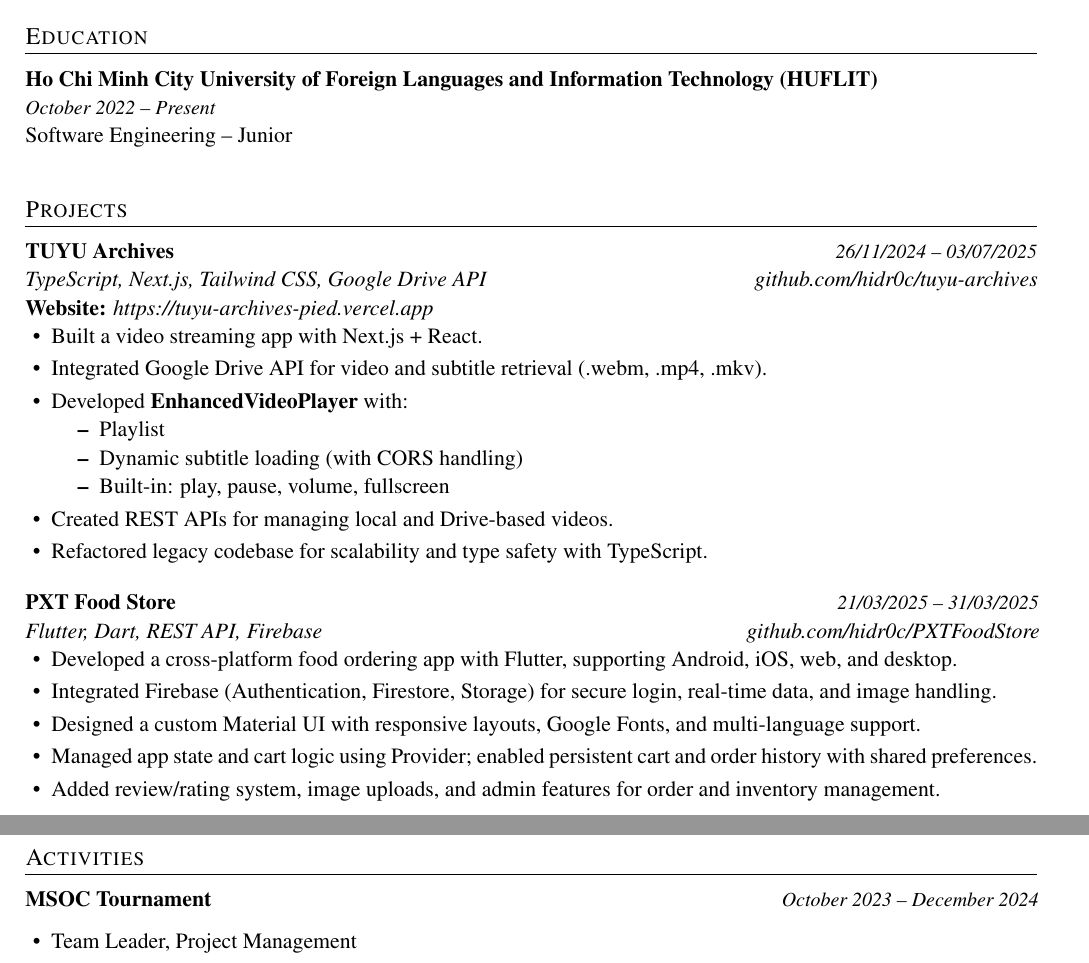
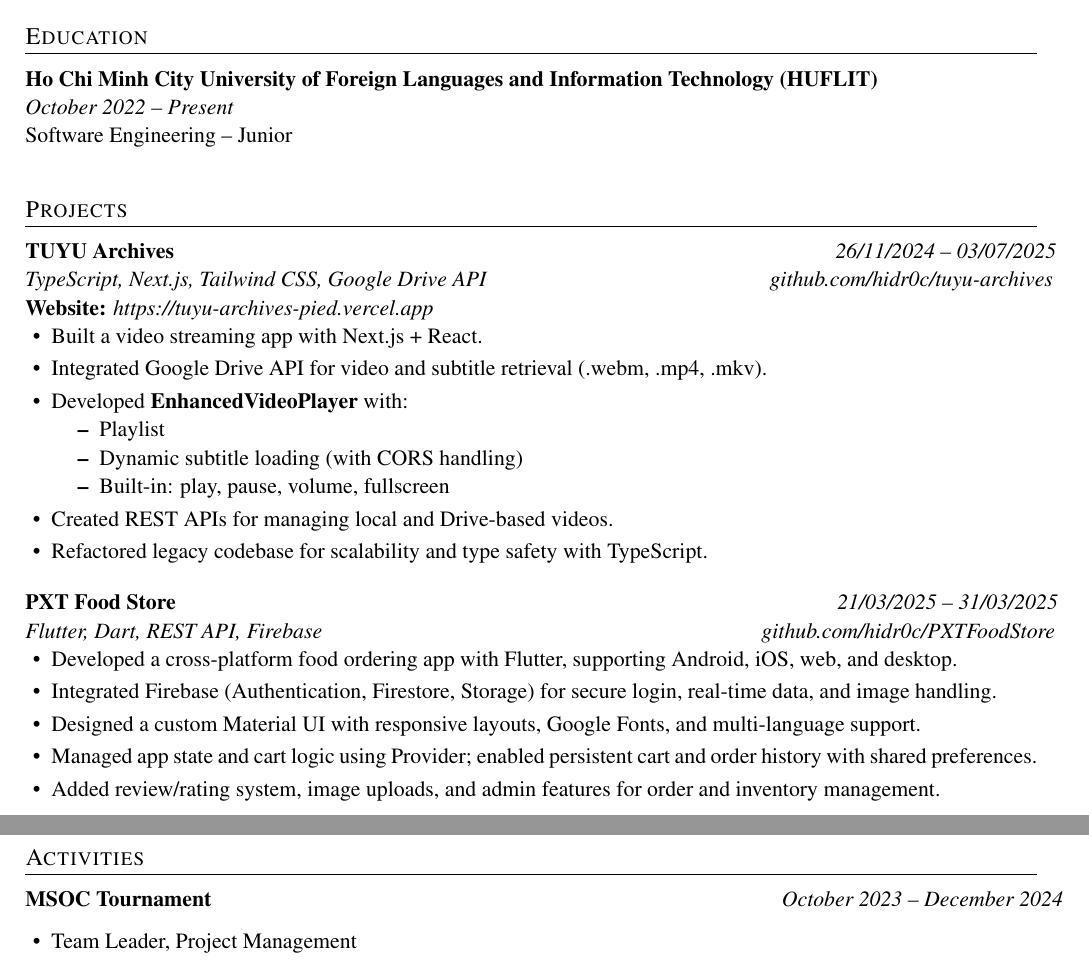
Before and after one commit to hidr0c/cv, a LaTeX CV (cv.tex): two parts of pages 1 and 2 of 2, joined at a grey line, cut so that both start at the same text. Compiled offline with pdfLaTeX.

Commit message:
Update CV content and formatting, enhance project descriptions, and regenerate output files

```diff
--- a/cv.tex
+++ b/cv.tex
@@ -94,10 +94,10 @@
 % Project 1
 \begin{minipage}[t]{\linewidth}
   \begin{tabularx}{\linewidth}{@{}l r@{}}
-    \textbf{TUYU Archives} & \hspace*{0.63\linewidth}\small\textit{26/11/2024 – 03/07/2025} \\
+    \textbf{TUYU Archives} & \hspace*{0.63\linewidth}\normalsize\textit{26/11/2024 – 03/07/2025} \\
   \end{tabularx}
   \begin{tabularx}{\linewidth}{@{}l r@{}}
-  \normalsize\textit {TypeScript, Next.js, Tailwind CSS, Google Drive API}& \hspace*{0.24\linewidth}\href{https://github.com/hidr0c/tuyu-archives}{\normalsize\textit{github.com/hidr0c/tuyu-archives}}\\
+  \normalsize\textit {TypeScript, Next.js, Tailwind CSS, Google Drive API}& \hspace*{0.255\linewidth}\href{https://github.com/hidr0c/tuyu-archives}{\normalsize\textit{github.com/hidr0c/tuyu-archives}}\\
   \end{tabularx}
   \textbf{Website:} \href{https://tuyu-archives-pied.vercel.app}{\normalsize\textit{https://tuyu-archives-pied.vercel.app}}
   \begin{itemize}[nosep,leftmargin=1.2em,itemsep=2pt]
@@ -119,10 +119,10 @@
 % Project 2
 \begin{minipage}[t]{\linewidth}
   \begin{tabularx}{\linewidth}{@{}l r@{}}
-    \textbf{PXT Food Store} & \hspace*{0.63\linewidth}\small\textit{21/03/2025 – 31/03/2025} \\
+    \textbf{PXT Food Store} & \hspace*{0.63\linewidth}\normalsize\textit{21/03/2025 – 31/03/2025} \\
   \end{tabularx}
   \begin{tabularx}{\linewidth}{@{}l r@{}}
-  \normalsize\textit{Flutter, Dart, REST API, Firebase} & \hspace*{0.39\linewidth} {\normalsize\textit{github.com/hidr0c/PXTFoodStore}}\\
+  \normalsize\textit{Flutter, Dart, REST API, Firebase} & \hspace*{0.405\linewidth} {\normalsize\textit{github.com/hidr0c/PXTFoodStore}}\\
   \end{tabularx}
  \begin{itemize} [nosep,leftmargin=1.2em,itemsep=2pt]
   \item Developed a cross-platform food ordering app with Flutter, supporting Android, iOS, web, and desktop.
@@ -142,7 +142,7 @@
 \section{Activities}
 \begin{spacing}{1.05}
 \begin{tabularx}{\linewidth}{@{}l r@{}}
-  \textbf{MSOC Tournament} & \hspace*{0.54\linewidth}\small\textit{October 2023 -- December 2024} \\
+  \textbf{MSOC Tournament} & \hspace*{0.54\linewidth}\normalsize\textit{October 2023 -- December 2024} \\
 \end{tabularx}
 \begin{itemize}[nosep,leftmargin=1.2em,itemsep=2pt]
   \item Team Leader, Project Management
```
Also changed, not shown: cv.pdf, cv.tex (2 more changed lines), 4 other files.
